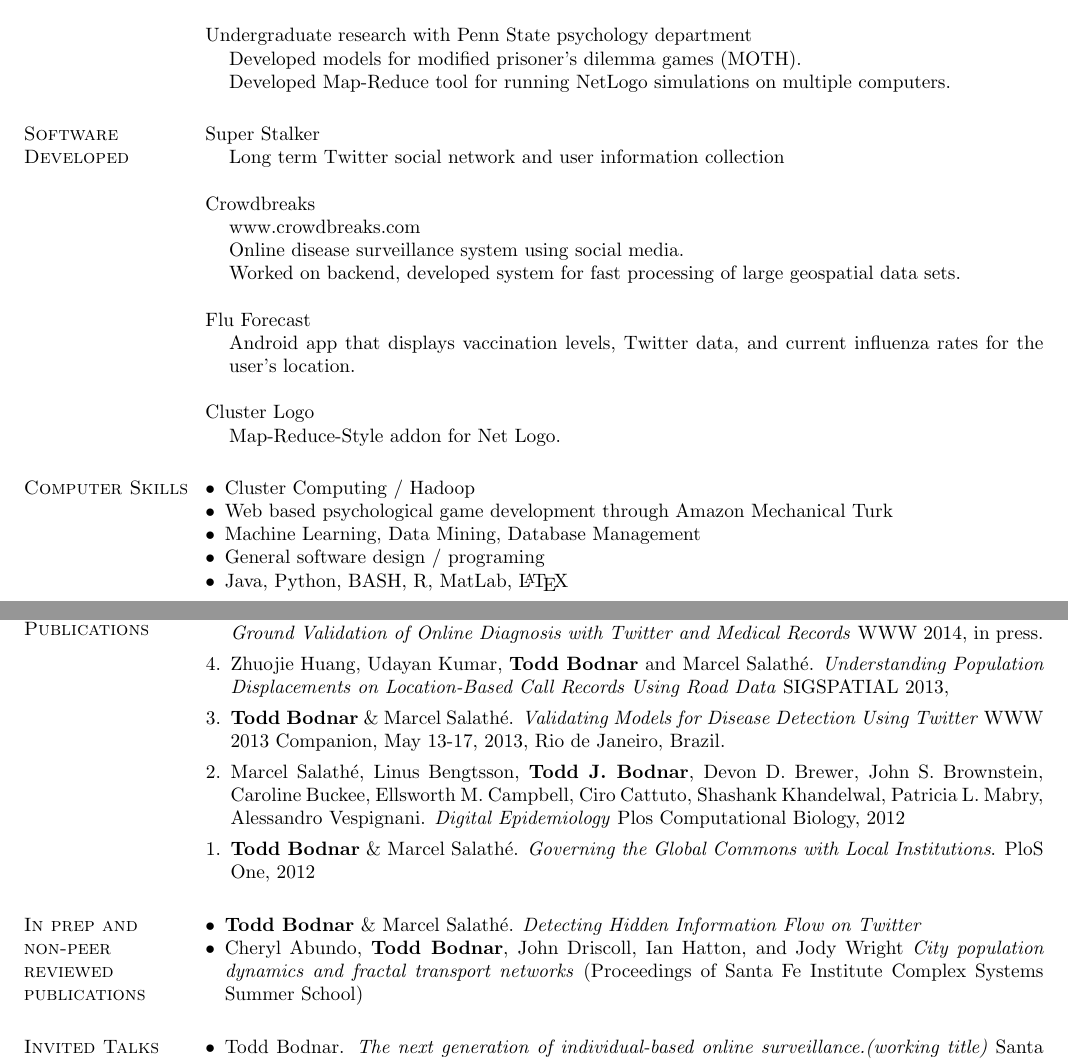
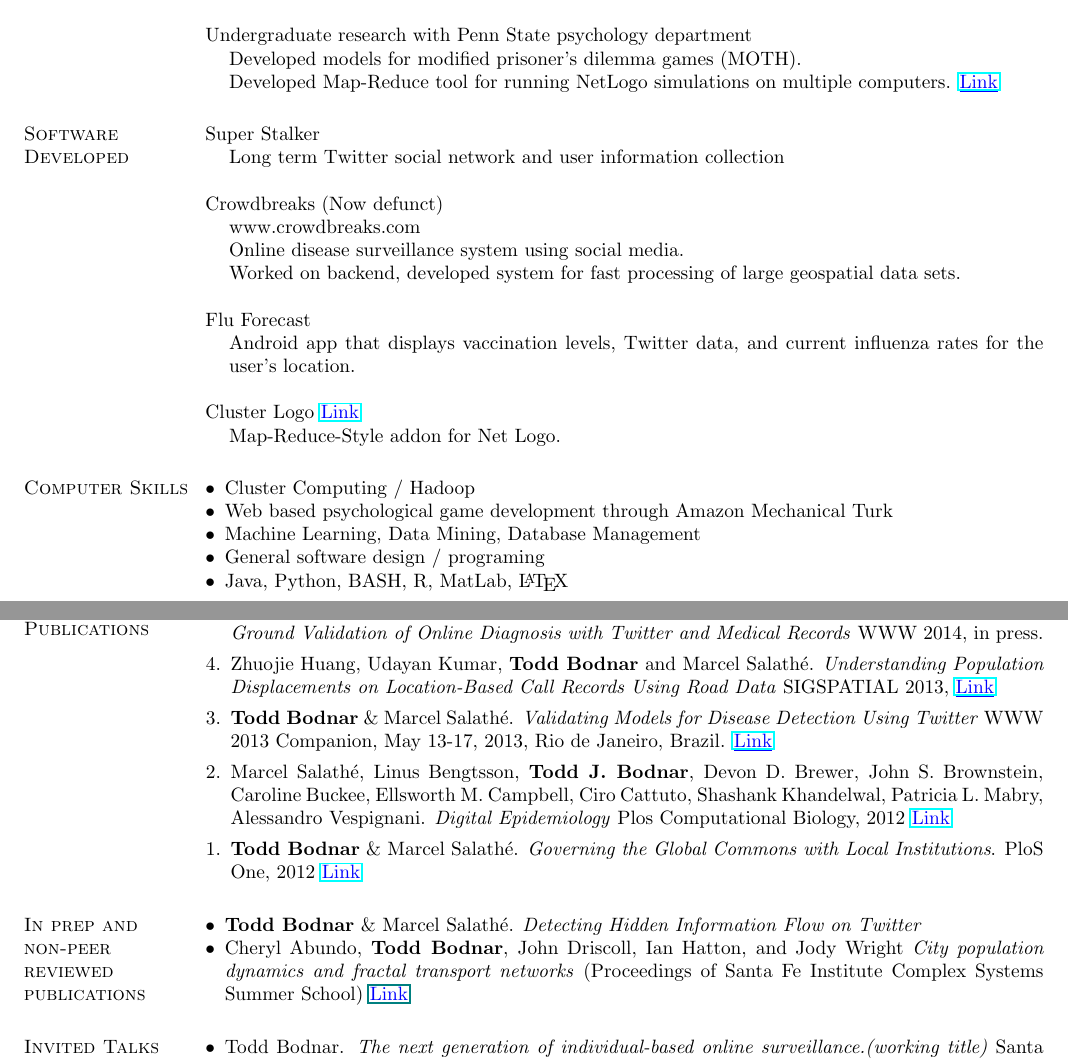
Before and after one commit to ToddBodnar/CV, a LaTeX CV (cv.tex): two parts of pages 1 and 2 of 2, joined at a grey line, cut so that both start at the same text. Compiled offline with pdfLaTeX.

```diff
--- a/cv.tex
+++ b/cv.tex
@@ -7,10 +7,6 @@
 \usepackage{hyperref}
 
 \newcommand{\linkToUrl}[1]{{\color{blue}\underline{\href{#1}{Link}}}}
-
-
-%%for printing
-\renewcommand{\linkToUrl}[1]{}
 
 %uncomment for printed copy:
 %\renewcommand{\linkToUrl}[1]{}
@@ -101,7 +97,7 @@
 \item[] Long term Twitter social network and user information collection
 \end{list1}
 
-Crowdbreaks \linkToUrl{http://www.crowdbreaks.com}
+Crowdbreaks (Now defunct)
 \begin{list1}
 \item[] www.crowdbreaks.com
 \item[] Online disease surveillance system using social media.
```
Also changed, not shown: cv.pdf.
